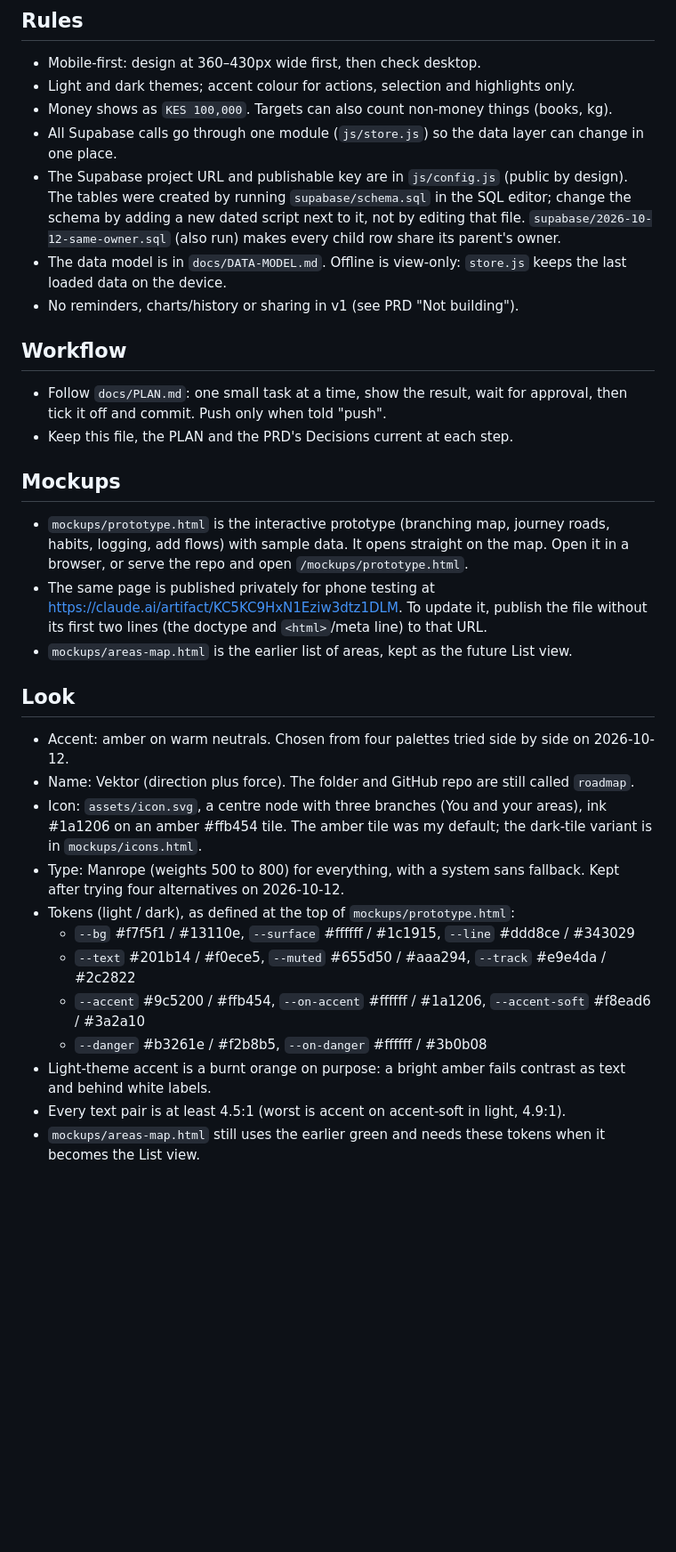
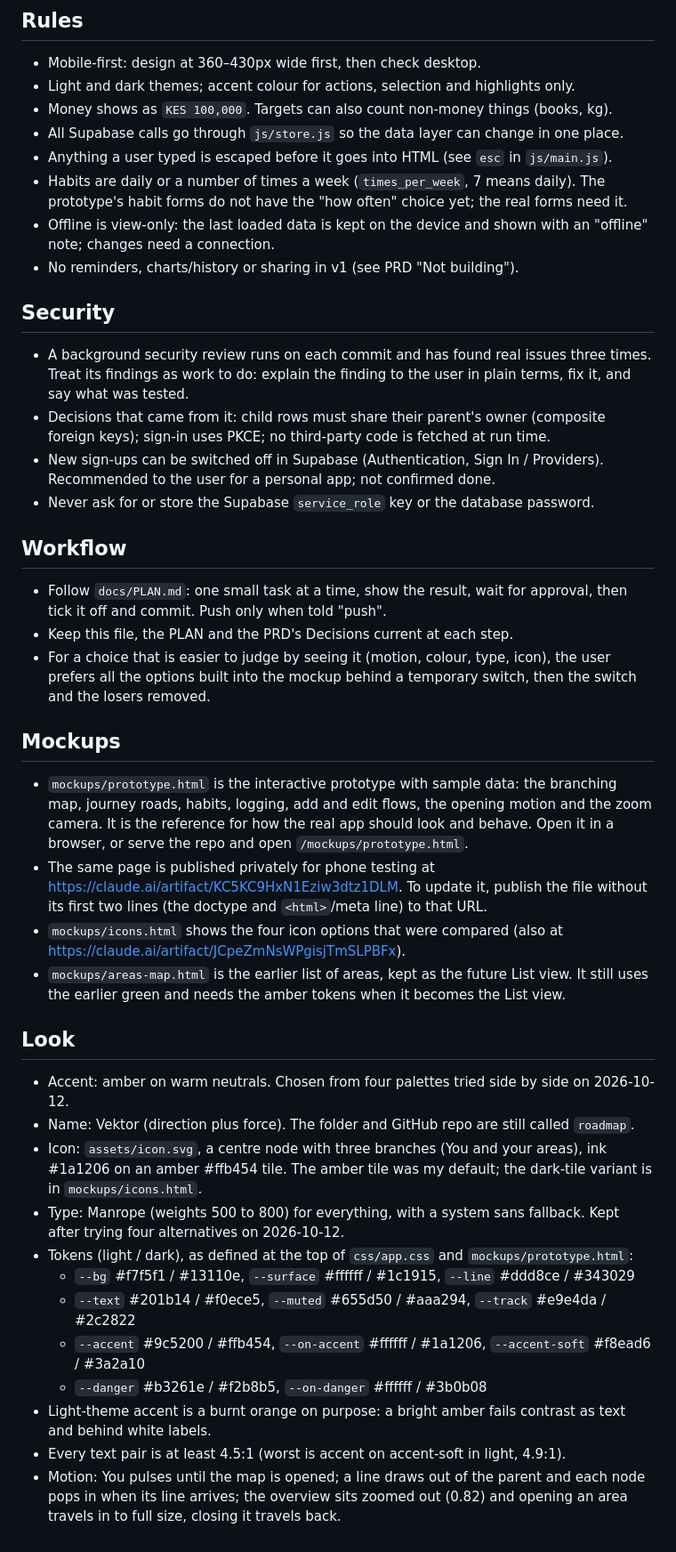
Before and after one commit to Benvog/Roadmap, a Markdown page: CLAUDE.md, the part around one of its changes. Shown at 89% size. Rendered like a GitHub page; blank space fills up the shorter version.

```diff
--- a/CLAUDE.md
+++ b/CLAUDE.md
@@ -22,33 +62,54 @@ Read `docs/PRD.md` for the why and scope, and `docs/PLAN.md` for where the build
 - Mobile-first: design at 360–430px wide first, then check desktop.
 - Light and dark themes; accent colour for actions, selection and highlights only.
 - Money shows as `KES 100,000`. Targets can also count non-money things (books, kg).
-- All Supabase calls go through one module (`js/store.js`) so the data layer can change in one place.
-- The Supabase project URL and publishable key are in `js/config.js` (public by design). The tables were created by running `supabase/schema.sql` in the SQL editor; change the schema by adding a new dated script next to it, not by editing that file. `supabase/2026-10-12-same-owner.sql` (also run) makes every child row share its parent's owner.
-- The data model is in `docs/DATA-MODEL.md`. Offline is view-only: `store.js` keeps the last loaded data on the device.
+- All Supabase calls go through `js/store.js` so the data layer can change in one place.
+- Anything a user typed is escaped before it goes into HTML (see `esc` in `js/main.js`).
+- Habits are daily or a number of times a week (`times_per_week`, 7 means daily). The prototype's habit
+  forms do not have the "how often" choice yet; the real forms need it.
+- Offline is view-only: the last loaded data is kept on the device and shown with an "offline" note;
+  changes need a connection.
 - No reminders, charts/history or sharing in v1 (see PRD "Not building").
+
+## Security
+- A background security review runs on each commit and has found real issues three times. Treat its
+  findings as work to do: explain the finding to the user in plain terms, fix it, and say what was tested.
+- Decisions that came from it: child rows must share their parent's owner (composite foreign keys);
+  sign-in uses PKCE; no third-party code is fetched at run time.
+- New sign-ups can be switched off in Supabase (Authentication, Sign In / Providers). Recommended to the
+  user for a personal app; not confirmed done.
+- Never ask for or store the Supabase `service_role` key or the database password.
 
 ## Workflow
 - Follow `docs/PLAN.md`: one small task at a time, show the result, wait for approval,
   then tick it off and commit. Push only when told "push".
 - Keep this file, the PLAN and the PRD's Decisions current at each step.
+- For a choice that is easier to judge by seeing it (motion, colour, type, icon), the user prefers all the
+  options built into the mockup behind a temporary switch, then the switch and the losers removed.
 
 ## Mockups
-- `mockups/prototype.html` is the interactive prototype (branching map, journey roads, habits, logging, add flows) with sample data. It opens straight on the map.
+- `mockups/prototype.html` is the interactive prototype with sample data: the branching map, journey roads,
+  habits, logging, add and edit flows, the opening motion and the zoom camera. It is the reference for how
+  the real app should look and behave.
   Open it in a browser, or serve the repo and open `/mockups/prototype.html`.
 - The same page is published privately for phone testing at https://claude.ai/artifact/KC5KC9HxN1Eziw3dtz1DLM.
   To update it, publish the file without its first two lines (the doctype and `<html>`/meta line) to that URL.
-- `mockups/areas-map.html` is the earlier list of areas, kept as the future List view.
+- `mockups/icons.html` shows the four icon options that were compared (also at
+  https://claude.ai/artifact/JCpeZmNsWPgisjTmSLPBFx).
+- `mockups/areas-map.html` is the earlier list of areas, kept as the future List view. It still uses the
+  earlier green and needs the amber tokens when it becomes the List view.
 
 ## Look
 - Accent: amber on warm neutrals. Chosen from four palettes tried side by side on 2026-10-12.
 - Name: Vektor (direction plus force). The folder and GitHub repo are still called `roadmap`.
 - Icon: `assets/icon.svg`, a centre node with three branches (You and your areas), ink #1a1206 on an amber #ffb454 tile. The amber tile was my default; the dark-tile variant is in `mockups/icons.html`.
 - Type: Manrope (weights 500 to 800) for everything, with a system sans fallback. Kept after trying four alternatives on 2026-10-12.
-- Tokens (light / dark), as defined at the top of `mockups/prototype.html`:
+- Tokens (light / dark), as defined at the top of `css/app.css` and `mockups/prototype.html`:
   - `--bg` #f7f5f1 / #13110e, `--surface` #ffffff / #1c1915, `--line` #ddd8ce / #343029
   - `--text` #201b14 / #f0ece5, `--muted` #655d50 / #aaa294, `--track` #e9e4da / #2c2822
   - `--accent` #9c5200 / #ffb454, `--on-accent` #ffffff / #1a1206, `--accent-soft` #f8ead6 / #3a2a10
   - `--danger` #b3261e / #f2b8b5, `--on-danger` #ffffff / #3b0b08
 - Light-theme accent is a burnt orange on purpose: a bright amber fails contrast as text and behind white labels.
 - Every text pair is at least 4.5:1 (worst is accent on accent-soft in light, 4.9:1).
-- `mockups/areas-map.html` still uses the earlier green and needs these tokens when it becomes the List view.
+- Motion: You pulses until the map is opened; a line draws out of the parent and each node pops in when its
+  line arrives; the overview sits zoomed out (0.82) and opening an area travels in to full size, closing it
+  travels back.
```
Also changed, not shown: other parts of CLAUDE.md (+46 -6 lines), docs/PLAN.md (+1 -1 lines).
